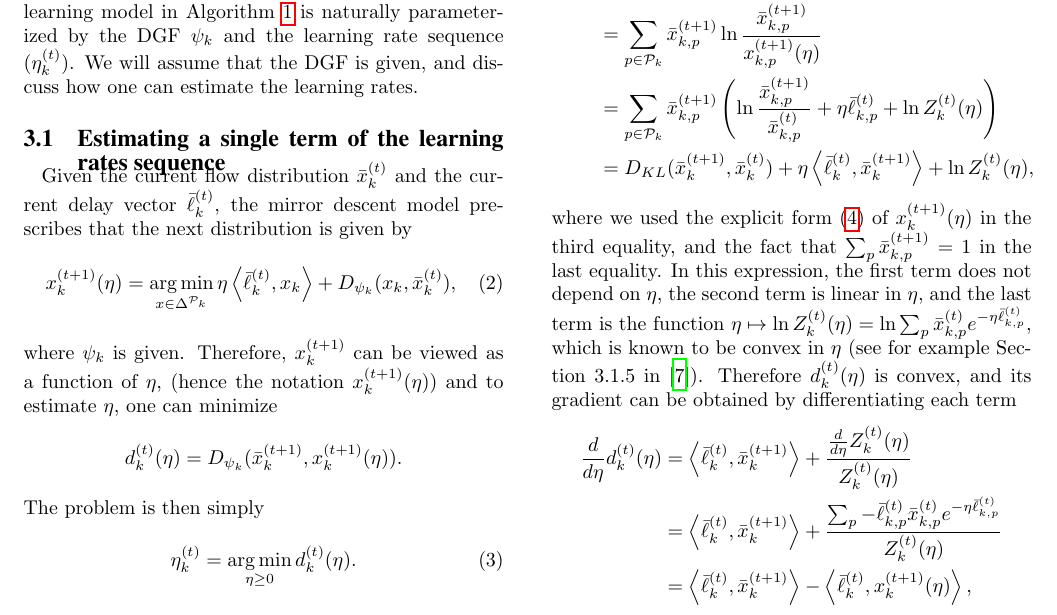
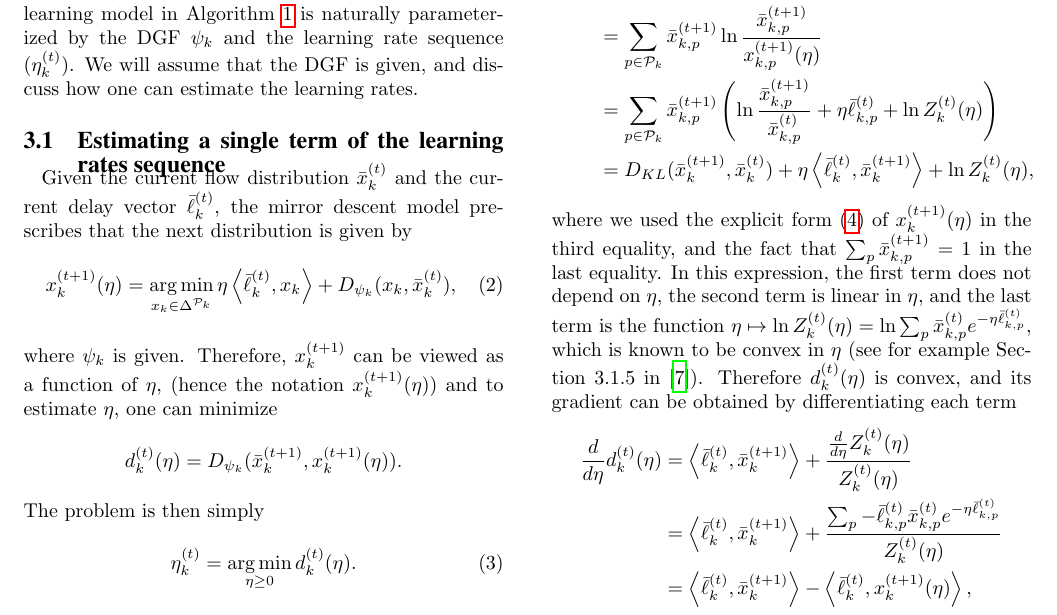
Before and after one commit to MC-Bourguiba/mturk, a LaTeX paper (paper/paper.tex): part of page 5 of 10, cut so that both start at the same text. Compiled offline with pdfLaTeX.

Commit message:
Updated notations.

```diff
--- a/paper/paper.tex
+++ b/paper/paper.tex
@@ -262,7 +262,7 @@ In this section, we assume that we have access to a sequence of observations of
 Given the current flow distribution $\bar x^{(t)}_k$ and the current delay vector $\bar \ell^{(t)}_k$, the mirror descent model prescribes that the next distribution is given by
 \begin{equation}
 \label{eq:MD_update_estimation}
-x_k^{(t+1)}(\eta) = \argmin_{x \in \Delta^{\Pcal_k}} \eta \braket{\bar \ell_k^{(t)}}{x_k} + D_{\psi_k}(x_k, \bar x^{(t)}_k),
+x_k^{(t+1)}(\eta) = \argmin_{x_k \in \Delta^{\Pcal_k}} \eta \braket{\bar \ell_k^{(t)}}{x_k} + D_{\psi_k}(x_k, \bar x^{(t)}_k),
 \end{equation}
 where $\psi_k$ is given. Therefore, $x^{(t+1)}_k$ can be viewed as a function of $\eta$, (hence the notation $x_k^{(t+1)}(\eta)$) and to estimate $\eta$, one can minimize
 \[
```
Also changed, not shown: paper/paper.tex (2 more changed lines).
